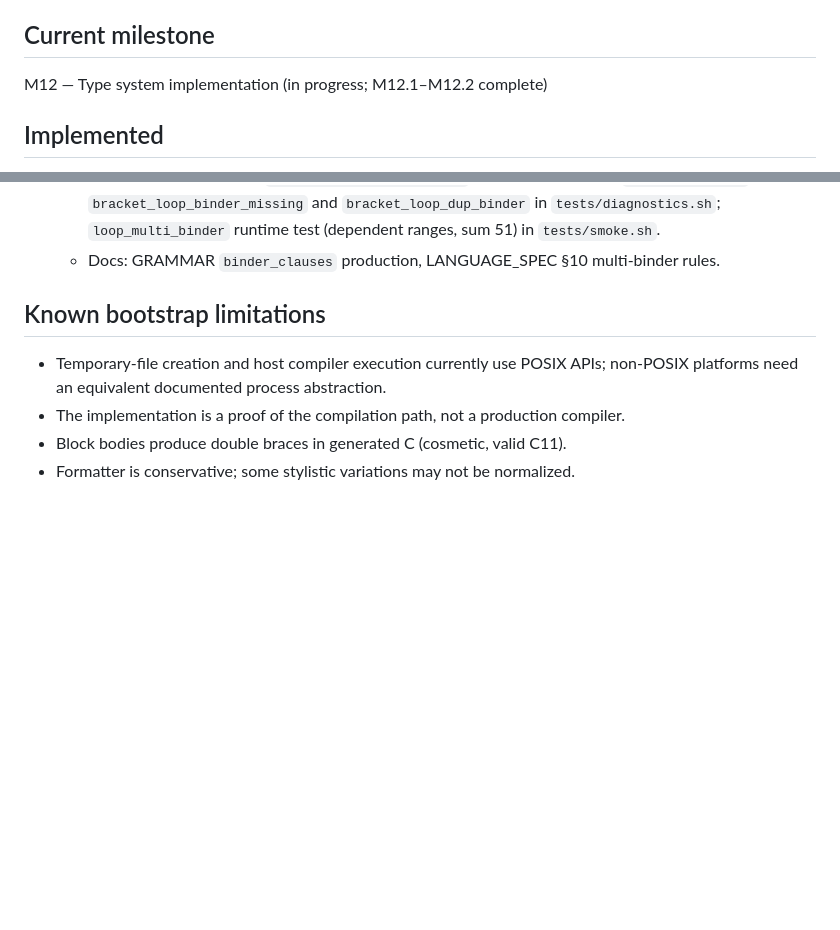
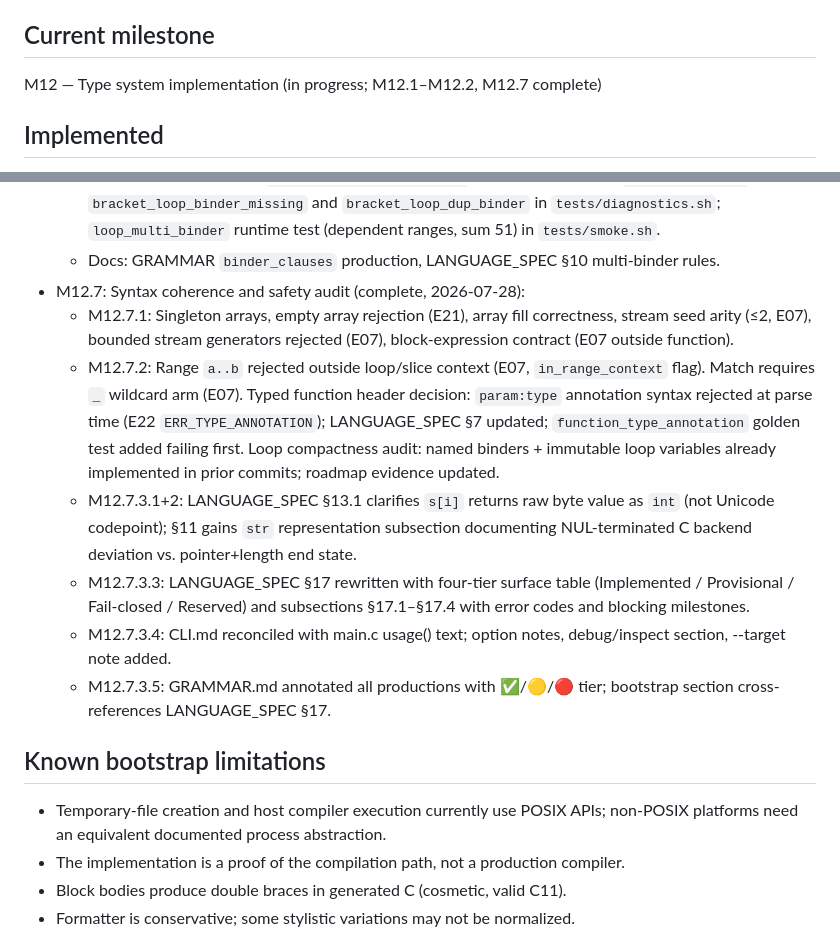
Before and after one commit to vyquocvu/tiqlang, a Markdown page: docs/IMPLEMENTATION_STATUS.md, 2 parts joined by grey strips. GitHub-like rendering; blank space fills up the shorter version.

```diff
--- a/docs/IMPLEMENTATION_STATUS.md
+++ b/docs/IMPLEMENTATION_STATUS.md
@@ -4,7 +4,7 @@ Updated: 2026-07-27
 
 ## Current milestone
 
-M12 — Type system implementation (in progress; M12.1–M12.2 complete)
+M12 — Type system implementation (in progress; M12.1–M12.2, M12.7 complete)
 
 ## Implemented
 
@@ -186,6 +186,13 @@ corrected audits. None of these milestones is complete.
   - Behavior: comma-separated binder clauses desugar in the parser to nested `AST_BRACKET_LOOP` nodes (Cartesian product), so semantic checking and C emission are unchanged; later binders see earlier ones, `break`/`skip` bind to the innermost loop. Clauses after `,` must be `name <- range` (`expected loop binder after ','`, E04) and duplicate binder names are rejected (`duplicate loop binder`, E15). No guards/filters and no zip semantics (kept out deliberately).
   - Tests (added failing first): `bracket_loop_multi_binder` desugaring golden in `tests/parser.sh`; `bracket_loop_binder_missing` and `bracket_loop_dup_binder` in `tests/diagnostics.sh`; `loop_multi_binder` runtime test (dependent ranges, sum 51) in `tests/smoke.sh`.
   - Docs: GRAMMAR `binder_clauses` production, LANGUAGE_SPEC §10 multi-binder rules.
+- M12.7: Syntax coherence and safety audit (complete, 2026-07-28):
+  - M12.7.1: Singleton arrays, empty array rejection (E21), array fill correctness, stream seed arity (≤2, E07), bounded stream generators rejected (E07), block-expression contract (E07 outside function).
+  - M12.7.2: Range `a..b` rejected outside loop/slice context (E07, `in_range_context` flag). Match requires `_` wildcard arm (E07). Typed function header decision: `param:type` annotation syntax rejected at parse time (E22 `ERR_TYPE_ANNOTATION`); LANGUAGE_SPEC §7 updated; `function_type_annotation` golden test added failing first. Loop compactness audit: named binders + immutable loop variables already implemented in prior commits; roadmap evidence updated.
+  - M12.7.3.1+2: LANGUAGE_SPEC §13.1 clarifies `s[i]` returns raw byte value as `int` (not Unicode codepoint); §11 gains `str` representation subsection documenting NUL-terminated C backend deviation vs. pointer+length end state.
+  - M12.7.3.3: LANGUAGE_SPEC §17 rewritten with four-tier surface table (Implemented / Provisional / Fail-closed / Reserved) and subsections §17.1–§17.4 with error codes and blocking milestones.
+  - M12.7.3.4: CLI.md reconciled with main.c usage() text; option notes, debug/inspect section, --target note added.
+  - M12.7.3.5: GRAMMAR.md annotated all productions with ✅/🟡/🔴 tier; bootstrap section cross-references LANGUAGE_SPEC §17.
 
 ## Known bootstrap limitations
 
```
Also changed, not shown: other parts of docs/IMPLEMENTATION_STATUS.md (+1 -1 lines), docs/GRAMMAR.md (+49 -41 lines), docs/ROADMAP.md (+2 -2 lines).
